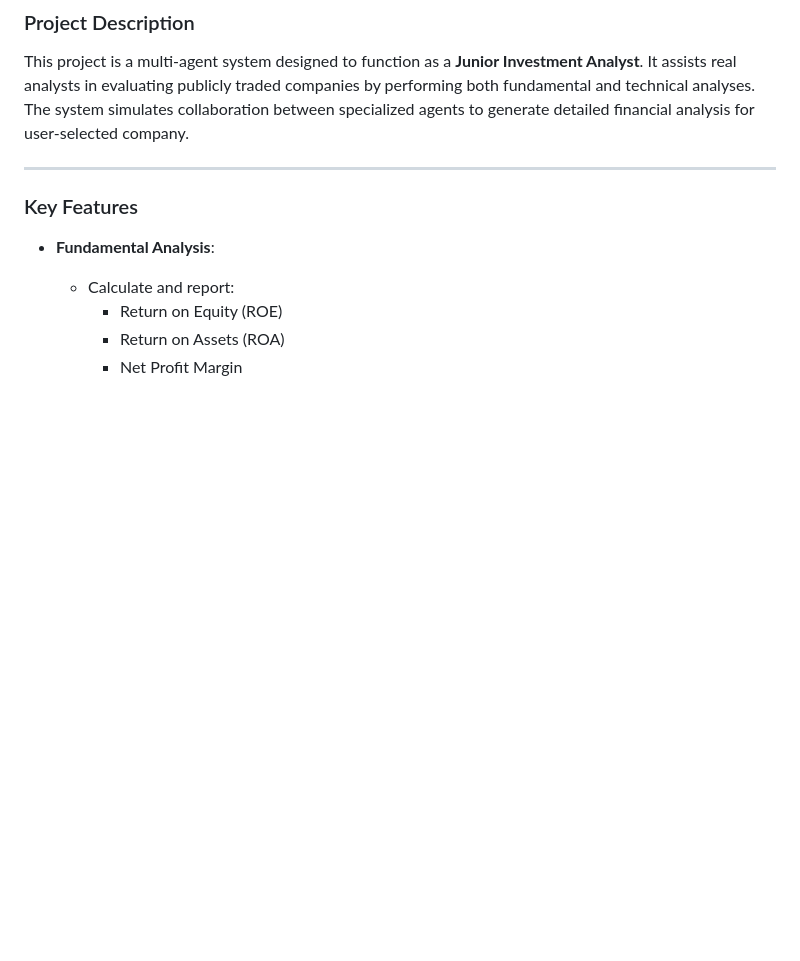
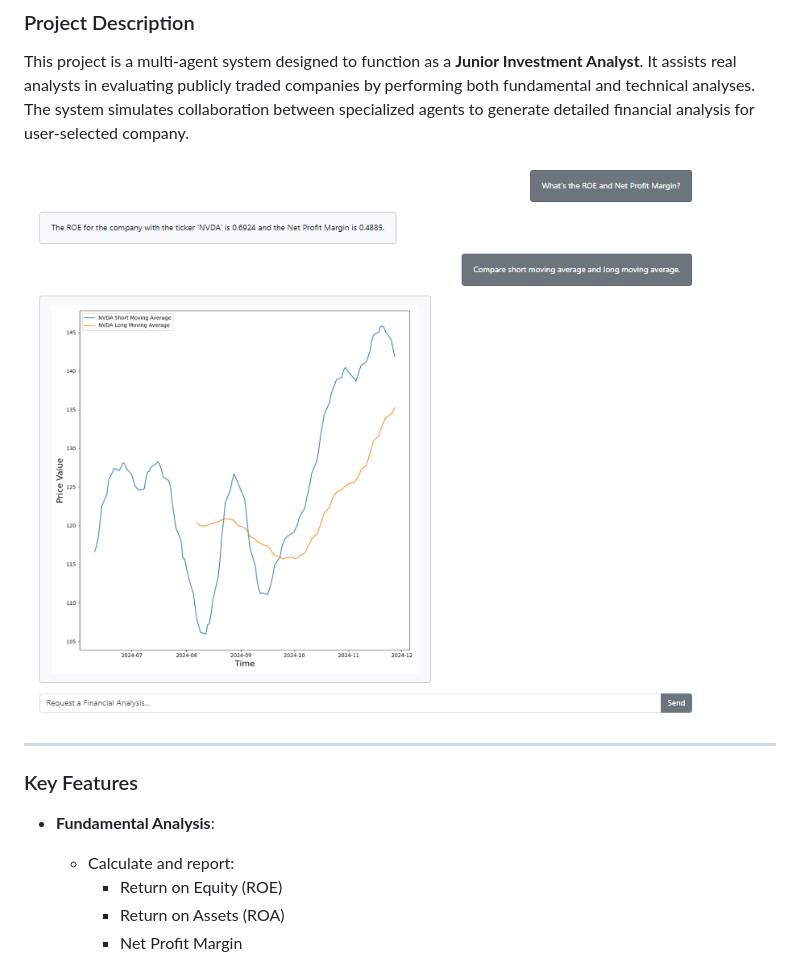
Before and after one commit to shah-deep/FinBot, a Markdown page: README.md, the part around the change. Rendered like a GitHub page; pictures changed too: media/example.png (added); blank space fills up the shorter version.

Commit message:
Media

```diff
--- a/README.md
+++ b/README.md
@@ -2,6 +2,8 @@
 
 ### Project Description
 This project is a multi-agent system designed to function as a **Junior Investment Analyst**. It assists real analysts in evaluating publicly traded companies by performing both fundamental and technical analyses. The system simulates collaboration between specialized agents to generate detailed financial analysis for user-selected company.
+
+![example](./media/example.png)
 
 ---
 
```
Also changed, not shown: data/img/NVDAShortMovingAverage_NVDALongMovingAverage.png (added), 2 other files.
